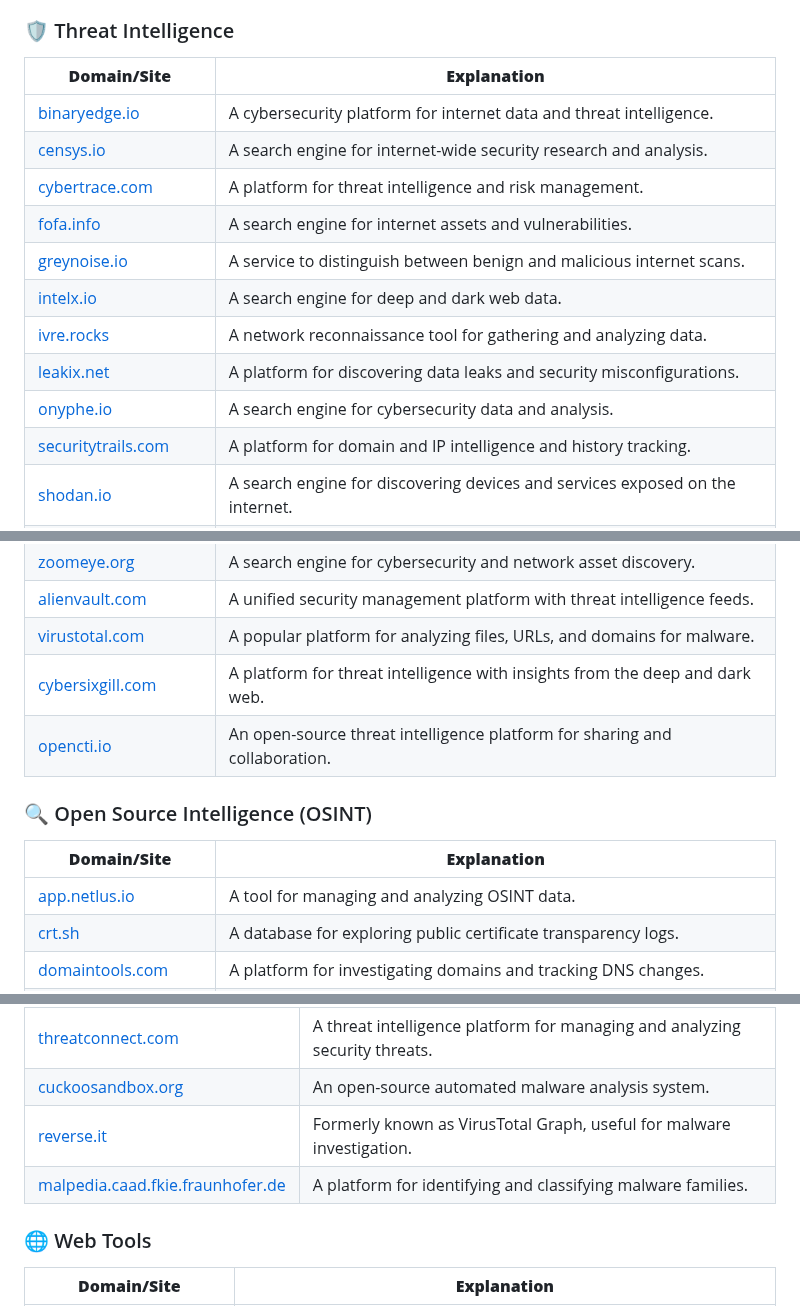
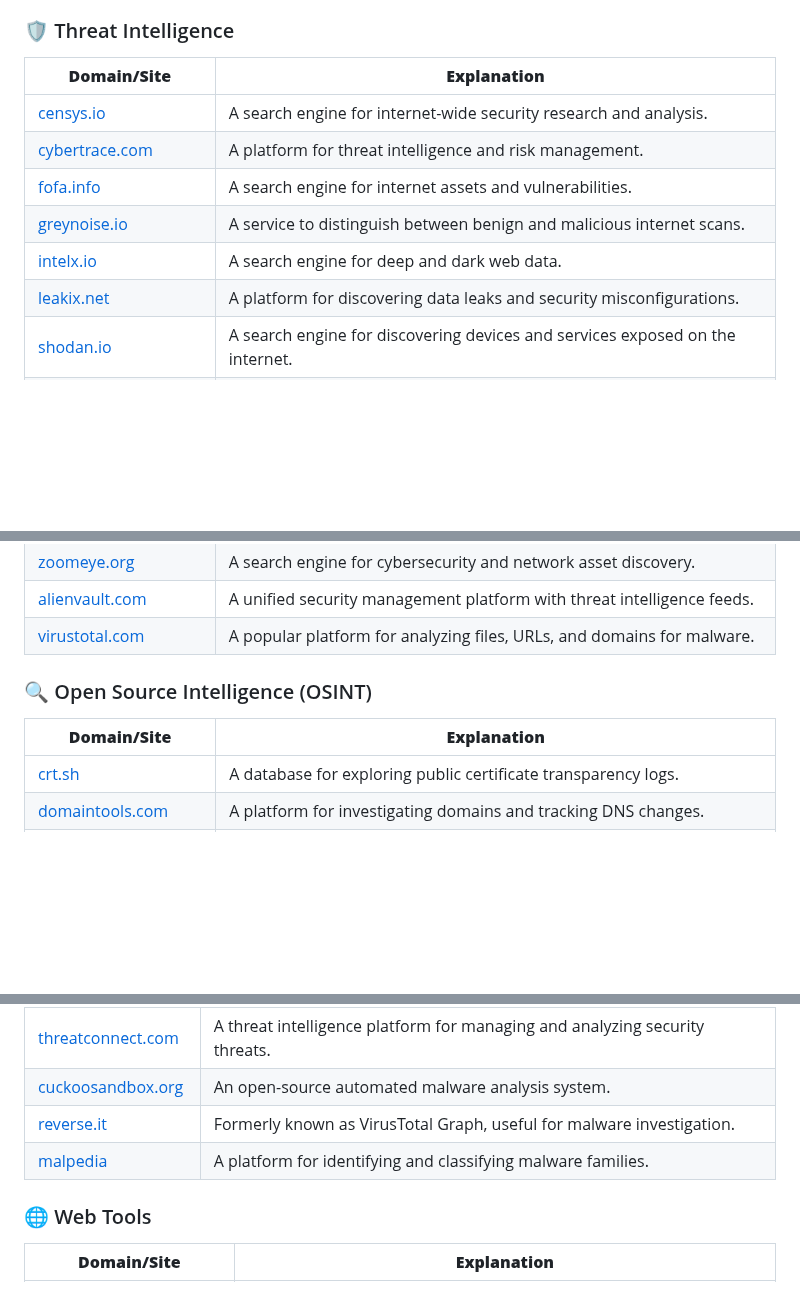
Before and after one commit to luke-mckeever/Cyber_Vault, a Markdown page: Cheat Sheets/All Cheetsheets/Useful (Cyber) Domains.md, 3 parts joined by grey strips. Drawn GitHub-style; blank space fills up the shorter version.

```diff
--- a/Cheat Sheets/All Cheetsheets/Useful (Cyber) Domains.md
+++ b/Cheat Sheets/All Cheetsheets/Useful (Cyber) Domains.md
@@ -19,16 +19,12 @@ Below is a growing list of categories and their respective resources:
 
 | **Domain/Site**       | **Explanation**                                      |
 |-----------------------|--------------------------------------------------|
-| [binaryedge.io](https://binaryedge.io)      | A cybersecurity platform for internet data and threat intelligence.         |
 | [censys.io](https://censys.io)              | A search engine for internet-wide security research and analysis.           |
 | [cybertrace.com](https://cybertrace.com)    | A platform for threat intelligence and risk management.                    |
 | [fofa.info](https://fofa.info)              | A search engine for internet assets and vulnerabilities.                    |
 | [greynoise.io](https://greynoise.io)       | A service to distinguish between benign and malicious internet scans.      |
 | [intelx.io](https://intelx.io)              | A search engine for deep and dark web data.                                 |
-| [ivre.rocks](https://ivre.rocks)            | A network reconnaissance tool for gathering and analyzing data.            |
 | [leakix.net](https://leakix.net)            | A platform for discovering data leaks and security misconfigurations.       |
-| [onyphe.io](https://onyphe.io)              | A search engine for cybersecurity data and analysis.                        |
-| [securitytrails.com](https://securitytrails.com) | A platform for domain and IP intelligence and history tracking.             |
 | [shodan.io](https://shodan.io)              | A search engine for discovering devices and services exposed on the internet. |
 | [socradar.io](https://socradar.io)          | A platform for extended threat intelligence and attack surface management. |
 | [threatminer.org](https://threatminer.org) | A threat intelligence platform for passive data collection.                |
@@ -37,14 +33,11 @@ Below is a growing list of categories and their respective resources:
 | [zoomeye.org](https://zoomeye.org)          | A search engine for cybersecurity and network asset discovery.              |
 | [alienvault.com](https://www.alienvault.com) | A unified security management platform with threat intelligence feeds.     |
 | [virustotal.com](https://www.virustotal.com) | A popular platform for analyzing files, URLs, and domains for malware.     |
-| [cybersixgill.com](https://www.cybersixgill.com) | A platform for threat intelligence with insights from the deep and dark web. |
-| [opencti.io](https://www.opencti.io)         | An open-source threat intelligence platform for sharing and collaboration.  |
 
 ### 🔍 Open Source Intelligence (OSINT)
 
 | **Domain/Site**       | **Explanation**                                      |
 |-----------------------|--------------------------------------------------|
-| [app.netlus.io](https://app.netlus.io)      | A tool for managing and analyzing OSINT data.                              |
 | [crt.sh](https://crt.sh)                    | A database for exploring public certificate transparency logs.              |
 | [domaintools.com](https://domaintools.com)  | A platform for investigating domains and tracking DNS changes.             |
 | [intelligencex.com](https://intelligencex.com) | A search engine for public, darknet, and commercial data.                   |
@@ -80,7 +72,7 @@ Below is a growing list of categories and their respective resources:
 | [threatconnect.com](https://www.threatconnect.com) | A threat intelligence platform for managing and analyzing security threats. |
 | [cuckoosandbox.org](https://cuckoosandbox.org) | An open-source automated malware analysis system.                          |
 | [reverse.it](https://reverse.it)             | Formerly known as VirusTotal Graph, useful for malware investigation.       |
-| [malpedia.caad.fkie.fraunhofer.de](https://malpedia.caad.fkie.fraunhofer.de) | A platform for identifying and classifying malware families.               |
+| [malpedia](https://malpedia.caad.fkie.fraunhofer.de) | A platform for identifying and classifying malware families.               |
 
 ### 🌐 Web Tools
 
```
Also changed, not shown: other parts of Cheat Sheets/All Cheetsheets/Useful (Cyber) Domains.md (+0 -1 lines).
